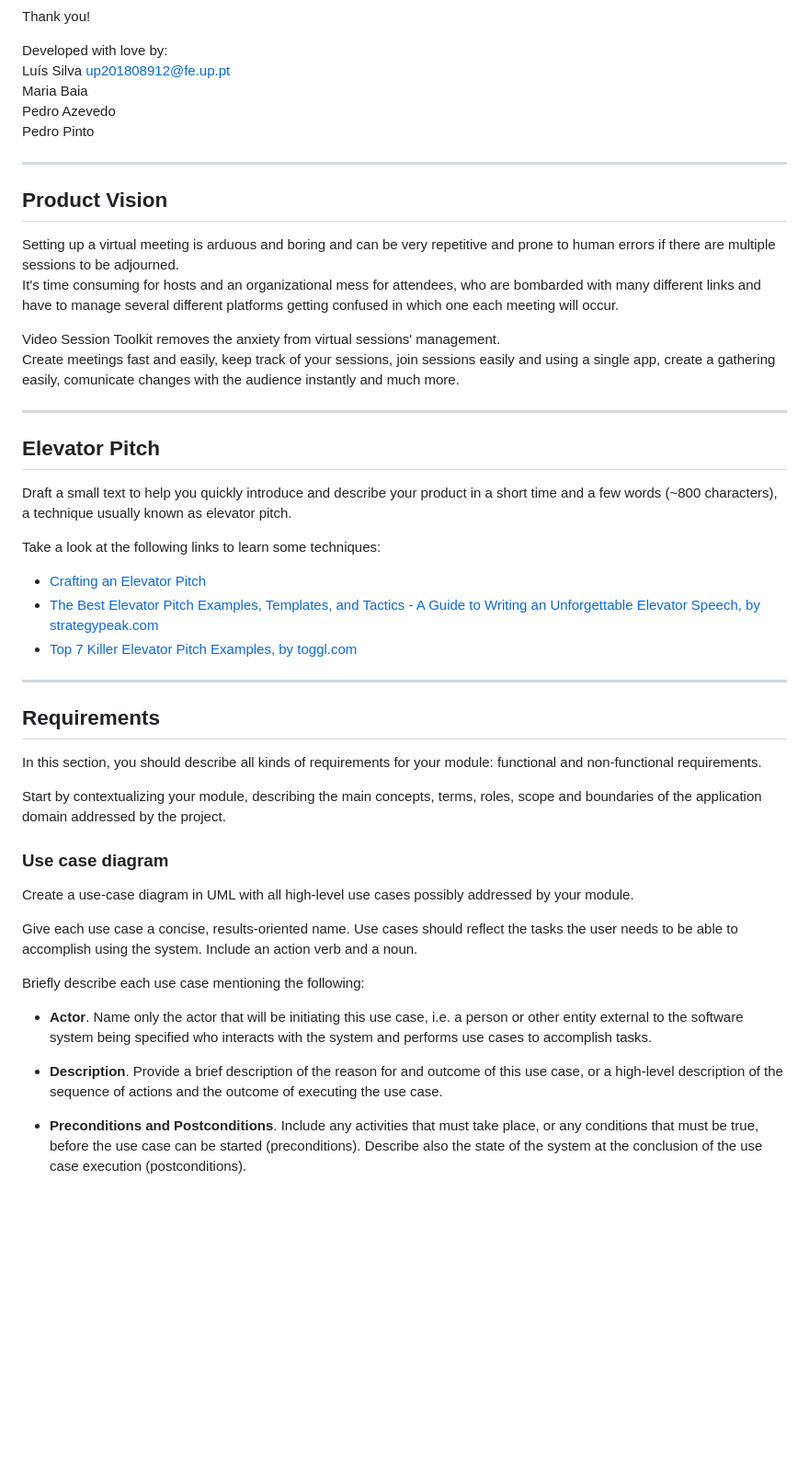
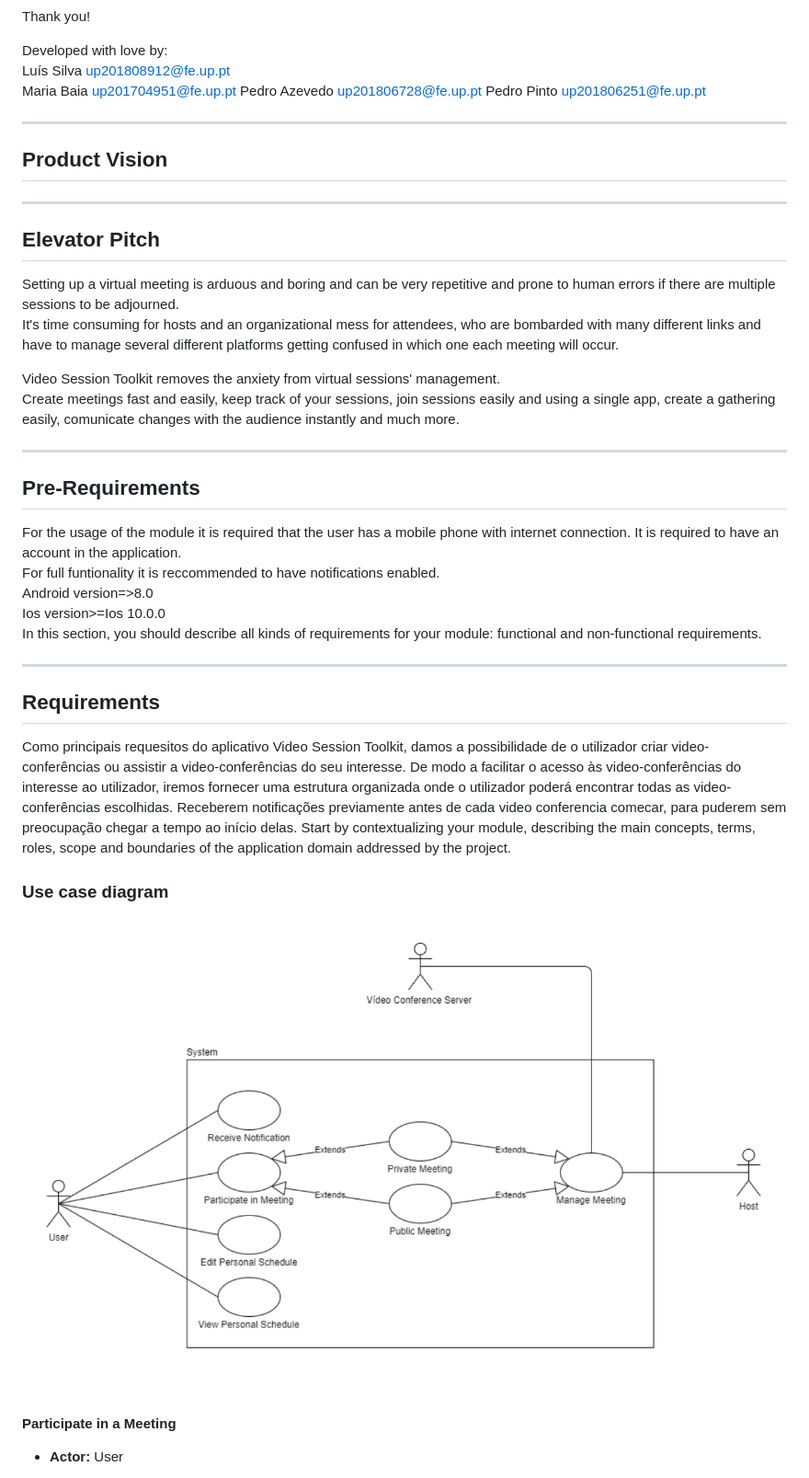
Before and after one commit to FEUP-ESOF-2020-21/open-cx-t1g5-esoflers, a Markdown page: Development-Report.md, the part around the change printed below. Shown: that part at 92% size. Drawn GitHub-style; pictures changed too: use_case_diagram.png (added); blank space fills up the shorter version.

Commit message:
updated prerequisites, requisites and reviewed elevator pitch

```diff
--- a/Development-Report.md
+++ b/Development-Report.md
@@ -28,18 +28,13 @@ Thank you!
 
 Developed with love by:
 Luís Silva up201808912@fe.up.pt
-Maria Baia
-Pedro Azevedo
-Pedro Pinto
+Maria Baia up201704951@fe.up.pt
+Pedro Azevedo up201806728@fe.up.pt
+Pedro Pinto  up201806251@fe.up.pt
 
 ---
 
 ## Product Vision
-Setting up a virtual meeting is arduous and boring and can be very repetitive and prone to human  errors if there are multiple sessions to be adjourned.
-It's time consuming for hosts and an organizational mess for attendees, who are bombarded with many different links and have to manage several different platforms getting confused in which one each meeting will occur.
-
-Video Session Toolkit removes the anxiety from virtual sessions' management.
-Create meetings fast and easily, keep track of your sessions, join sessions easily and using a single app, create a gathering easily, comunicate changes with the audience instantly and much more.
 
 <!--A product vision describes the essential of the product and sets the direction to where a product is headed, and what the product will deliver in the future.
 
@@ -54,29 +49,33 @@ To learn more about how to write a good product vision, please see also:
 -->
 ---
 ## Elevator Pitch
-Draft a small text to help you quickly introduce and describe your product in a short time and a few words (~800 characters), a technique usually known as elevator pitch.
 
-Take a look at the following links to learn some techniques:
-* [Crafting an Elevator Pitch](https://www.mindtools.com/pages/article/elevator-pitch.htm)
-* [The Best Elevator Pitch Examples, Templates, and Tactics - A Guide to Writing an Unforgettable Elevator Speech, by strategypeak.com](https://strategypeak.com/elevator-pitch-examples/)
-* [Top 7 Killer Elevator Pitch Examples, by toggl.com](https://blog.toggl.com/elevator-pitch-examples/)
+Setting up a virtual meeting is arduous and boring and can be very repetitive and prone to human  errors if there are multiple sessions to be adjourned.
+It's time consuming for hosts and an organizational mess for attendees, who are bombarded with many different links and have to manage several different platforms getting confused in which one each meeting will occur.
+
+Video Session Toolkit removes the anxiety from virtual sessions' management.
+Create meetings fast and easily, keep track of your sessions, join sessions easily and using a single app, create a gathering easily, comunicate changes with the audience instantly and much more.
+
+---
+## Pre-Requirements
+For the usage of the module it is required that the user has a mobile phone with internet connection. It is required to have an account in the application.
+For full funtionality it is reccommended to have notifications enabled.
+Android version=>8.0
+Ios version>=Ios 10.0.0
+In this section, you should describe all kinds of requirements for your module: functional and non-functional requirements.
 
 ---
 ## Requirements
 
-In this section, you should describe all kinds of requirements for your module: functional and non-functional requirements.
-
+Como principais requesitos do aplicativo Video Session Toolkit, damos a possibilidade de o utilizador criar video-conferências ou assistir a video-conferências do seu interesse. De modo a facilitar o acesso às video-conferências do interesse ao utilizador, iremos fornecer uma estrutura organizada onde o utilizador poderá encontrar todas as video-conferências escolhidas. Receberem notificações previamente antes de cada video conferencia comecar, para puderem sem preocupação chegar a tempo ao início delas.
 Start by contextualizing your module, describing the main concepts, terms, roles, scope and boundaries of the application domain addressed by the project.
 
 ### Use case diagram
 
-Create a use-case diagram in UML with all high-level use cases possibly addressed by your module.
+![Use case diagram](./use_case_diagram.png)
 
-Give each use case a concise, results-oriented name. Use cases should reflect the tasks the user needs to be able to accomplish using the system. Include an action verb and a noun.
 
-Briefly describe each use case mentioning the following:
+#### **Participate in a Meeting**
 
-* **Actor**. Name only the actor that will be initiating this use case, i.e. a person or other entity external to the software system being specified who interacts with the system and performs use cases to accomplish tasks.
-* **Description**. Provide a brief description of the reason for and outcome of this use case, or a high-level description of the sequence of actions and the outcome of executing the use case.
-* **Preconditions and Postconditions**. Include any activities that must take place, or any conditions that must be true, before the use case can be started (preconditions). Describe also the state of the system at the conclusion of the use case execution (postconditions).
+* **Actor:** User
 
```
Also changed, not shown: other parts of Development-Report.md (+134 -2 lines).
